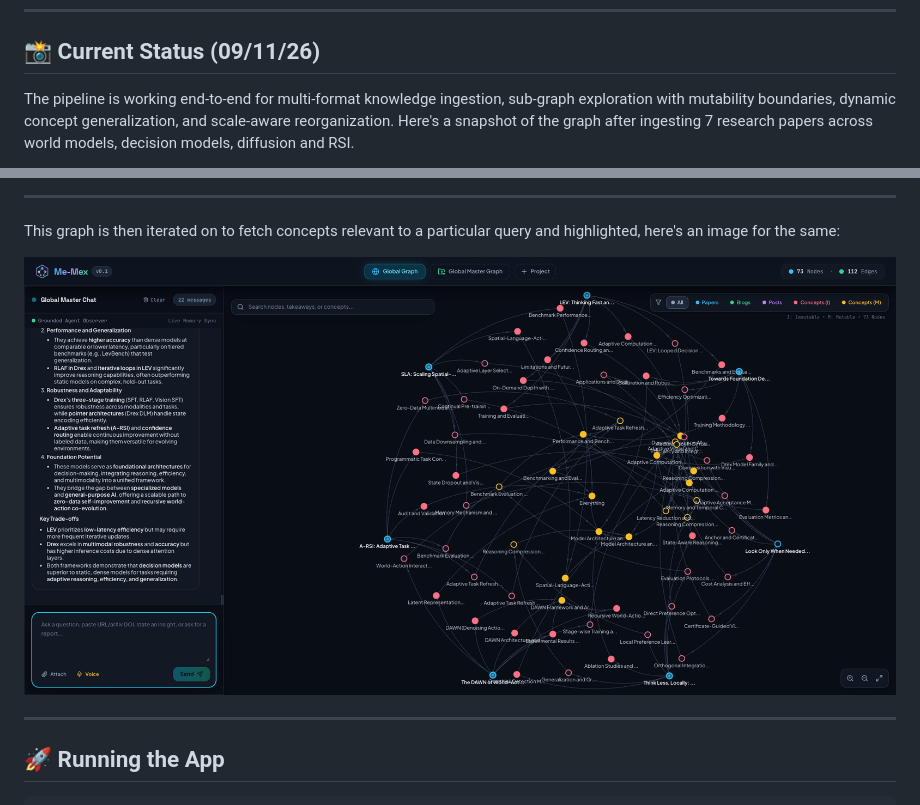
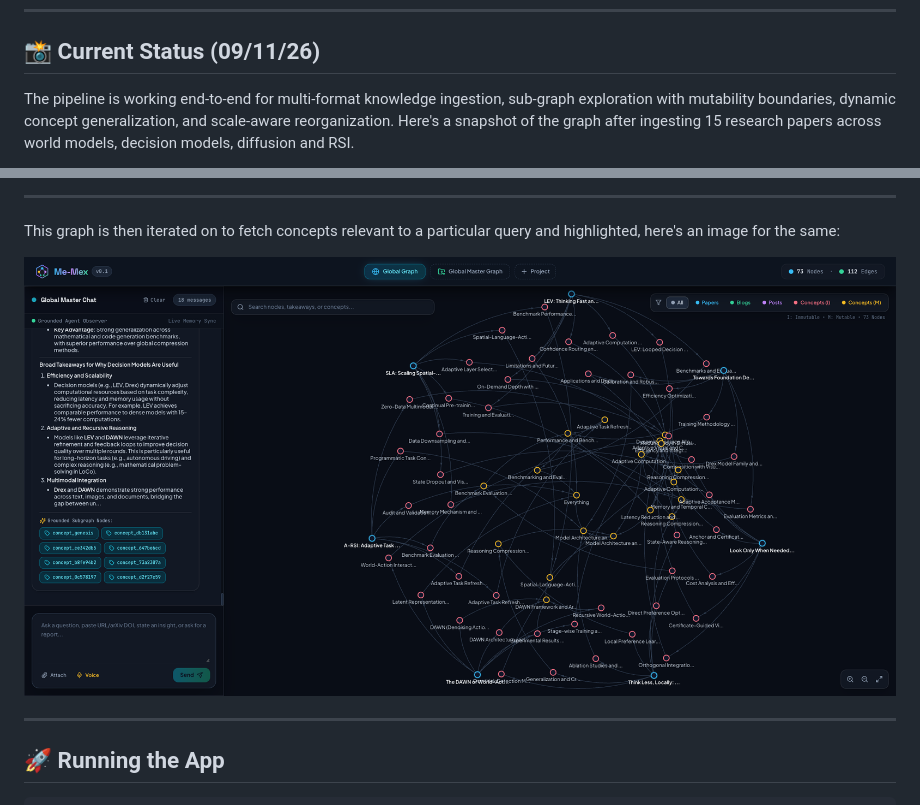
Before and after one commit to vedpatwardhan/me-mex, a Markdown page: README.md, 2 parts joined by grey strips. GitHub-like rendering.

```diff
--- a/README.md
+++ b/README.md
@@ -8,5 +8,5 @@ Me-Mex is an agentic external memory and RAG system designed for organizing, lin
 
 ## 📸 Current Status (09/11/26)
 
-The pipeline is working end-to-end for multi-format knowledge ingestion, sub-graph exploration with mutability boundaries, dynamic concept generalization, and scale-aware reorganization. Here's a snapshot of the graph after ingesting 7 research papers across world models, decision models, diffusion and RSI.
+The pipeline is working end-to-end for multi-format knowledge ingestion, sub-graph exploration with mutability boundaries, dynamic concept generalization, and scale-aware reorganization. Here's a snapshot of the graph after ingesting 15 research papers across world models, decision models, diffusion and RSI.
 
@@ -16,7 +16,7 @@ The pipeline is working end-to-end for multi-format knowledge ingestion, sub-gra
 
 This graph is then iterated on to fetch concepts relevant to a particular query and highlighted, here's an image for the same:
 
-<img src="./assets/091126_3.png" alt="Graph After Ingestion" width="100%" />
+<img src="./assets/091126_2.png" alt="Graph After Ingestion" width="100%" />
 
 ---
 
```
Also changed, not shown: other parts of README.md (+1 -1 lines), assets/101126.png (added), assets/101126_2.png (added), 4 other files.
